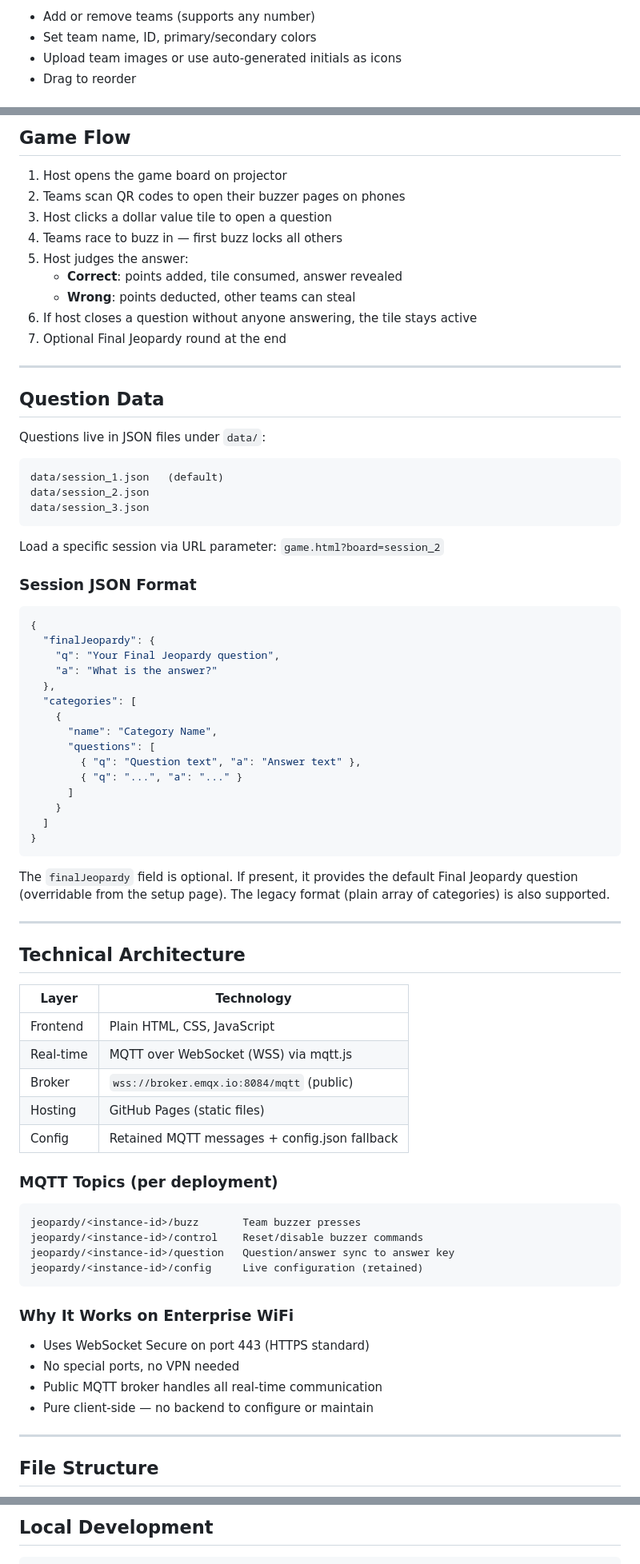
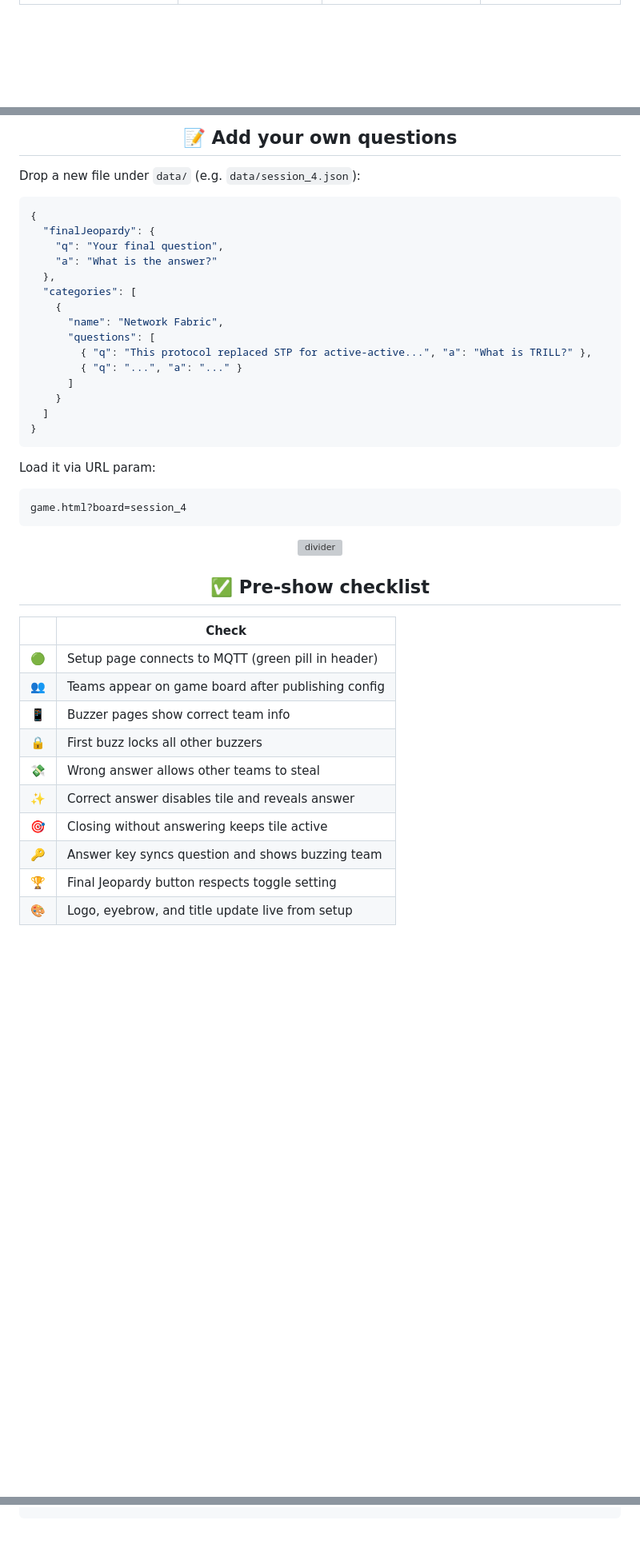
Before and after one commit to a-pamukuntla/autocor-jeopardy-ibo, a Markdown page: README.md, 3 parts joined by grey strips. Shown at 80% size. Drawn GitHub-style; blank space fills up the shorter version; grey boxes are pictures that could not be loaded.

````diff
--- a/README.md
+++ b/README.md
@@ -35,6 +62,3 @@ All configuration is managed through the **Setup page** (`setup.html`) — no co
 
-- Add or remove teams (supports any number)
-- Set team name, ID, primary/secondary colors
-- Upload team images or use auto-generated initials as icons
-- Drag to reorder
+<br />
 
@@ -72,43 +273,21 @@ Each deployment is fully isolated with zero configuration.
 
-## Game Flow
+## 📝 Add your own questions
 
-1. Host opens the game board on projector
-2. Teams scan QR codes to open their buzzer pages on phones
-3. Host clicks a dollar value tile to open a question
-4. Teams race to buzz in — first buzz locks all others
-5. Host judges the answer:
-   - **Correct**: points added, tile consumed, answer revealed
-   - **Wrong**: points deducted, other teams can steal
-6. If host closes a question without anyone answering, the tile stays active
-7. Optional Final Jeopardy round at the end
+</div>
 
----
-
-## Question Data
-
-Questions live in JSON files under `data/`:
-
-```
-data/session_1.json   (default)
-data/session_2.json
-data/session_3.json
-```
-
-Load a specific session via URL parameter: `game.html?board=session_2`
-
-### Session JSON Format
+Drop a new file under `data/` (e.g. `data/session_4.json`):
 
 ```json
 {
   "finalJeopardy": {
-    "q": "Your Final Jeopardy question",
+    "q": "Your final question",
     "a": "What is the answer?"
   },
   "categories": [
     {
-      "name": "Category Name",
+      "name": "Network Fabric",
       "questions": [
-        { "q": "Question text", "a": "Answer text" },
+        { "q": "This protocol replaced STP for active-active...", "a": "What is TRILL?" },
         { "q": "...", "a": "..." }
       ]
     }
@@ -116,36 +295,30 @@ Load a specific session via URL parameter: `game.html?board=session_2`
 }
 ```
 
-The `finalJeopardy` field is optional. If present, it provides the default Final Jeopardy question (overridable from the setup page). The legacy format (plain array of categories) is also supported.
-
----
-
-## Technical Architecture
-
-| Layer | Technology |
-|-------|-----------|
-| Frontend | Plain HTML, CSS, JavaScript |
-| Real-time | MQTT over WebSocket (WSS) via mqtt.js |
-| Broker | `wss://broker.emqx.io:8084/mqtt` (public) |
-| Hosting | GitHub Pages (static files) |
-| Config | Retained MQTT messages + config.json fallback |
-
-### MQTT Topics (per deployment)
+Load it via URL param:
 
 ```
-jeopardy/<instance-id>/buzz       Team buzzer presses
-jeopardy/<instance-id>/control    Reset/disable buzzer commands
-jeopardy/<instance-id>/question   Question/answer sync to answer key
-jeopardy/<instance-id>/config     Live configuration (retained)
+game.html?board=session_4
 ```
 
-### Why It Works on Enterprise WiFi
+<div align="center">
 
-- Uses WebSocket Secure on port 443 (HTTPS standard)
-- No special ports, no VPN needed
-- Public MQTT broker handles all real-time communication
-- Pure client-side — no backend to configure or maintain
+![divider](https://capsule-render.vercel.app/api?type=rect&color=ffd24a&height=2)
 
----
+## ✅ Pre-show checklist
 
-## File Structure
+</div>
+
+| | Check |
+|---|---|
+| 🟢 | Setup page connects to MQTT (green pill in header) |
+| 👥 | Teams appear on game board after publishing config |
+| 📱 | Buzzer pages show correct team info |
+| 🔒 | First buzz locks all other buzzers |
+| 💸 | Wrong answer allows other teams to steal |
+| ✨ | Correct answer disables tile and reveals answer |
+| 🎯 | Closing without answering keeps tile active |
+| 🔑 | Answer key syncs question and shows buzzing team |
+| 🏆 | Final Jeopardy button respects toggle setting |
+| 🎨 | Logo, eyebrow, and title update live from setup |
+
@@ -171,3 +341,3 @@ jeopardy/<instance-id>/config     Live configuration (retained)
 
-## Local Development
+<br />
 
````
Also changed, not shown: other parts of README.md (+267 -71 lines).
